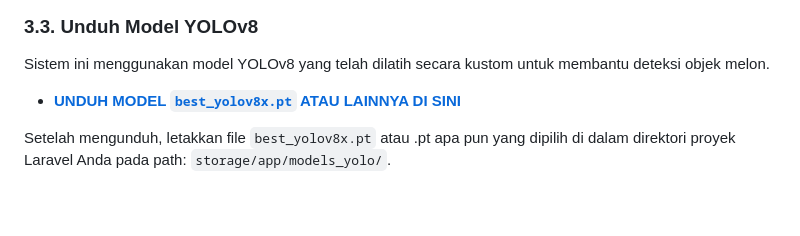
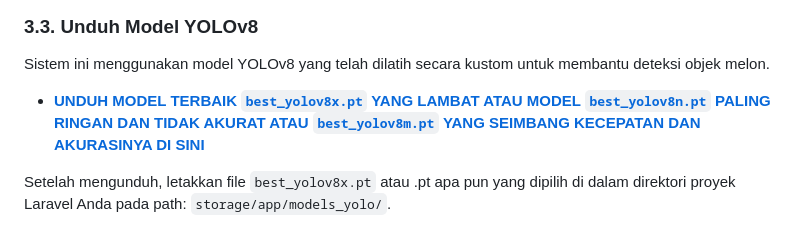
Before and after one commit to Noxious999/CLASS-YOUR-OWN-MELON-UM, a Markdown page: README.md, the part around the change. Drawn GitHub-style; blank space fills up the shorter version.

```diff
--- a/README.md
+++ b/README.md
@@ -168,7 +168,7 @@ Setelah mengunduh seluruh dataset, unggah kontennya ke *bucket* Wasabi Anda sesu
 
 Sistem ini menggunakan model YOLOv8 yang telah dilatih secara kustom untuk membantu deteksi objek melon.
 
-- **[UNDUH MODEL `best_yolov8x.pt` ATAU LAINNYA DI SINI](<https://drive.google.com/drive/folders/1ACJMSUR6U_fIA29GoPZ6zpn-Ql0nZ7DC?usp=sharing>)**
+- **[UNDUH MODEL TERBAIK `best_yolov8x.pt` YANG LAMBAT ATAU MODEL `best_yolov8n.pt` PALING RINGAN DAN TIDAK AKURAT ATAU `best_yolov8m.pt` YANG SEIMBANG KECEPATAN DAN AKURASINYA DI SINI](<https://drive.google.com/drive/folders/1ACJMSUR6U_fIA29GoPZ6zpn-Ql0nZ7DC?usp=sharing>)**
 
 Setelah mengunduh, letakkan file `best_yolov8x.pt` atau .pt apa pun yang dipilih di dalam direktori proyek Laravel Anda pada path: `storage/app/models_yolo/`.
 
```
